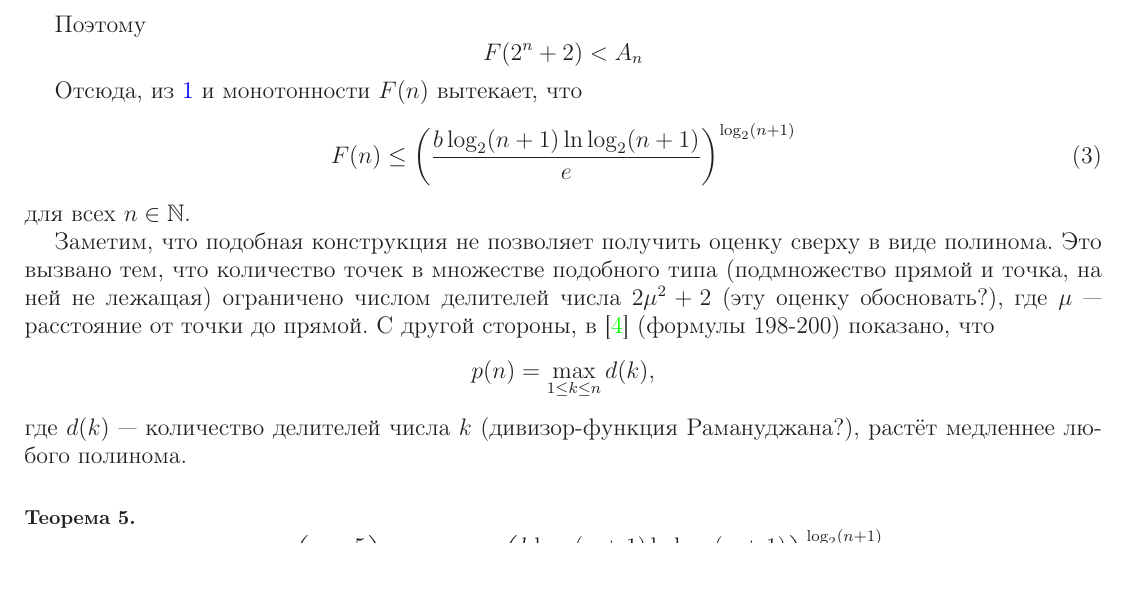
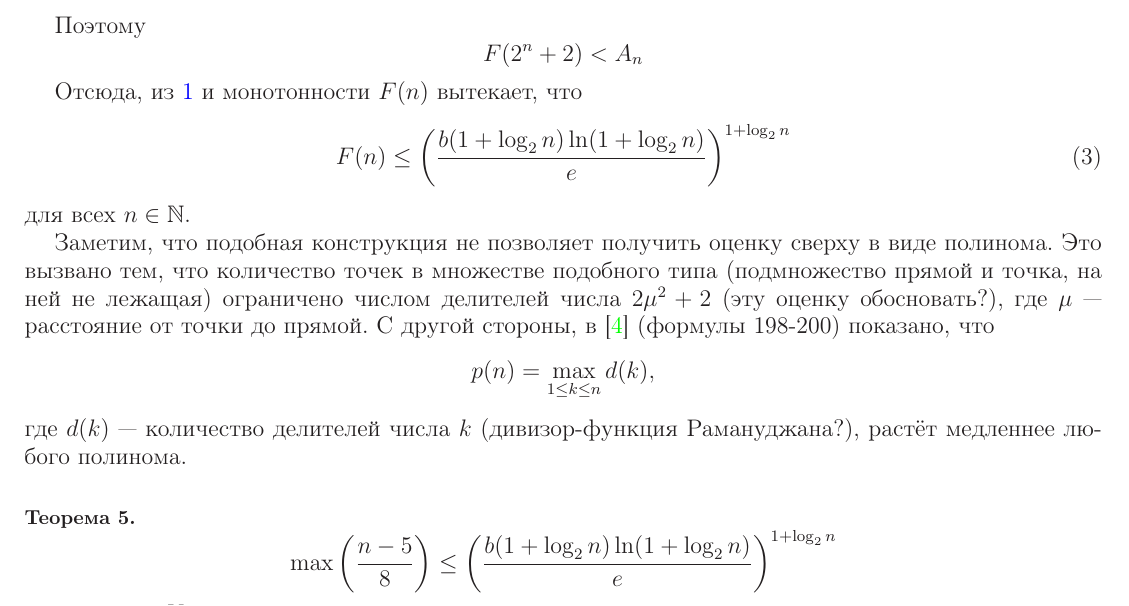
Before and after one commit to nickkolok/sct-statya, a LaTeX document (Semenov_SCT_statya.tex): part of page 2 of 4, cut so that both start at the same text, the shorter picture padded with empty space. Compiled offline with LaTeX, dvips and Ghostscript.

Commit message:
Изменена формула верхней оценки

```diff
--- a/Semenov_SCT_statya.tex
+++ b/Semenov_SCT_statya.tex
@@ -156,7 +156,7 @@ $$
 
 Отсюда, из \ref{ocenka_Stirling} и монотонности $F(n)$ вытекает, что
 \begin{equation}\label{ocenka_primoryaly}
-F(n) \leq \left( \frac{b \log_2(n+1) \ln \log_2 (n+1)}{e}\right)^{\log_2(n+1)}
+	F(n) \leq \left( \frac{b (1+\log_2 n )\ln (1 + \log_2 n)}{e}\right)^{1+\log_2 n}
 \end{equation}
 для всех $n\in \mathbb{N}$.
 
@@ -173,7 +173,7 @@ $$
 \paragraph{Теорема 5.}
 
 $$
- \max\left( \frac{n-5}{8} \right) \leq F(n) \leq \left( \frac{b \log_2(n+1) \ln \log_2 (n+1)}{e}\right)^{\log_2(n+1)}
+ \max\left( \frac{n-5}{8} \right) \leq \left( \frac{b (1+\log_2 n )\ln (1 + \log_2 n)}{e}\right)^{1+\log_2 n}
 $$
 для всех $n\in\mathbb{N}$.
 
```
